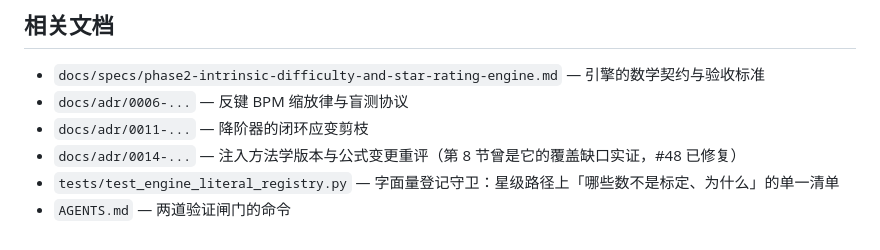
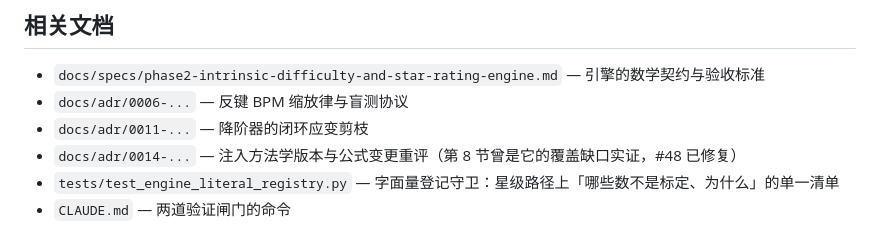
Before and after one commit to ka1z07/proj7k, a Markdown page: docs/methodology/calibration-sensitivity-and-sandbox.md, the part around the change. Rendered like a GitHub page.

Commit message:
docs: replace AGENTS.md with CLAUDE.md
Project instructions move to CLAUDE.md verbatim; the one stale
reference in the calibration methodology doc is updated.

Co-Authored-By: Claude Sonnet 5.5 <noreply@anthropic.com>

```diff
--- a/docs/methodology/calibration-sensitivity-and-sandbox.md
+++ b/docs/methodology/calibration-sensitivity-and-sandbox.md
@@ -266,4 +266,4 @@ current_engine_version() != before                      # 版本也会动
 - `docs/adr/0011-...` — 降阶器的闭环应变剪枝
 - `docs/adr/0014-...` — 注入方法学版本与公式变更重评（第 8 节曾是它的覆盖缺口实证，#48 已修复）
 - `tests/test_engine_literal_registry.py` — 字面量登记守卫：星级路径上「哪些数不是标定、为什么」的单一清单
-- `AGENTS.md` — 两道验证闸门的命令
+- `CLAUDE.md` — 两道验证闸门的命令
```
Also changed, not shown: CLAUDE.md (renamed from AGENTS.md).
